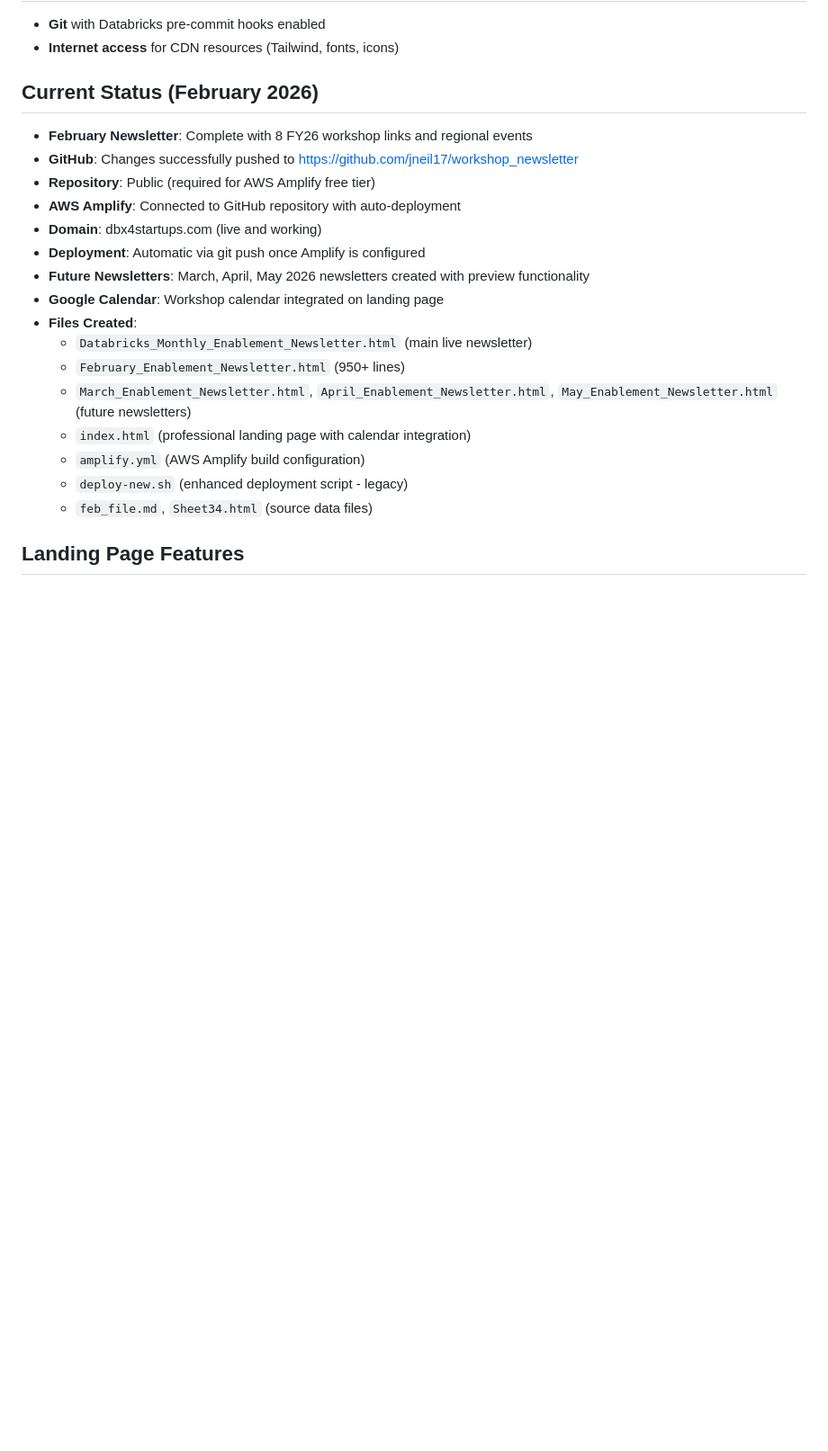
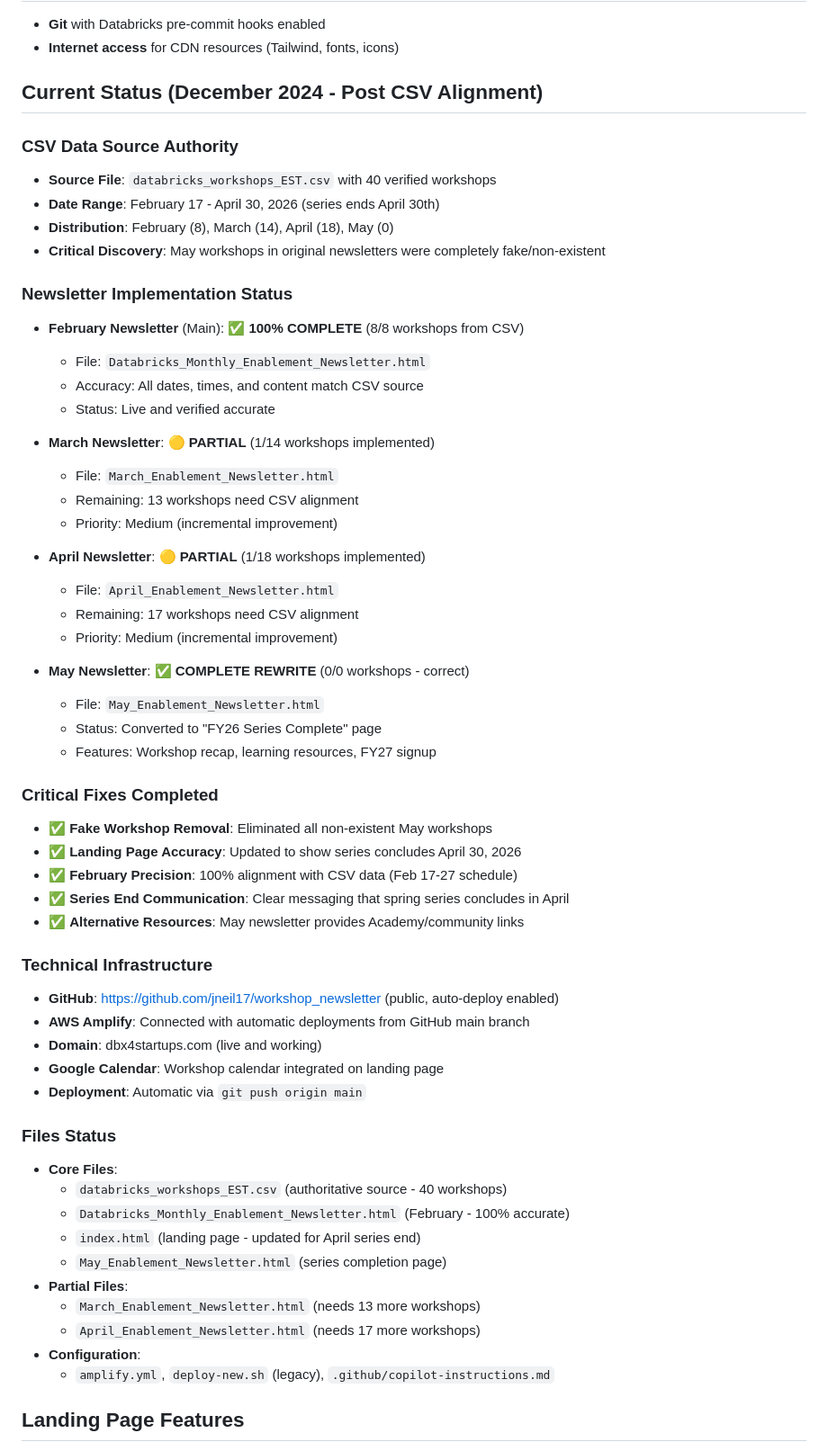
Before and after one commit to jneil17/workshop_newsletter, a Markdown page: .github/copilot-instructions.md, the part around one of its changes. Shown at 90% size. Drawn GitHub-style; blank space fills up the shorter version.

Commit message:
Update copilot instructions with comprehensive CSV alignment progress - 2026-02-12 17:46:20

```diff
--- a/.github/copilot-instructions.md
+++ b/.github/copilot-instructions.md
@@ -112,23 +112,60 @@ aws s3 ls s3://databricks-january-workshops/  # Test bucket access
 - **Git** with Databricks pre-commit hooks enabled
 - **Internet access** for CDN resources (Tailwind, fonts, icons)
 
-## Current Status (February 2026)
-- **February Newsletter**: Complete with 8 FY26 workshop links and regional events
-- **GitHub**: Changes successfully pushed to https://github.com/jneil17/workshop_newsletter
-- **Repository**: Public (required for AWS Amplify free tier)
-- **AWS Amplify**: Connected to GitHub repository with auto-deployment
+## Current Status (December 2024 - Post CSV Alignment)
+
+### CSV Data Source Authority
+- **Source File**: `databricks_workshops_EST.csv` with 40 verified workshops
+- **Date Range**: February 17 - April 30, 2026 (series ends April 30th)
+- **Distribution**: February (8), March (14), April (18), May (0)
+- **Critical Discovery**: May workshops in original newsletters were completely fake/non-existent
+
+### Newsletter Implementation Status
+- **February Newsletter** (Main): ✅ **100% COMPLETE** (8/8 workshops from CSV)
+  - File: `Databricks_Monthly_Enablement_Newsletter.html`
+  - Accuracy: All dates, times, and content match CSV source
+  - Status: Live and verified accurate
+
+- **March Newsletter**: 🟡 **PARTIAL** (1/14 workshops implemented)
+  - File: `March_Enablement_Newsletter.html`
+  - Remaining: 13 workshops need CSV alignment
+  - Priority: Medium (incremental improvement)
+
+- **April Newsletter**: 🟡 **PARTIAL** (1/18 workshops implemented)
+  - File: `April_Enablement_Newsletter.html`
+  - Remaining: 17 workshops need CSV alignment
+  - Priority: Medium (incremental improvement)
+
+- **May Newsletter**: ✅ **COMPLETE REWRITE** (0/0 workshops - correct)
+  - File: `May_Enablement_Newsletter.html`
+  - Status: Converted to "FY26 Series Complete" page
+  - Features: Workshop recap, learning resources, FY27 signup
+
+### Critical Fixes Completed
+- ✅ **Fake Workshop Removal**: Eliminated all non-existent May workshops
+- ✅ **Landing Page Accuracy**: Updated to show series concludes April 30, 2026
+- ✅ **February Precision**: 100% alignment with CSV data (Feb 17-27 schedule)
+- ✅ **Series End Communication**: Clear messaging that spring series concludes in April
+- ✅ **Alternative Resources**: May newsletter provides Academy/community links
+
+### Technical Infrastructure
+- **GitHub**: https://github.com/jneil17/workshop_newsletter (public, auto-deploy enabled)
+- **AWS Amplify**: Connected with automatic deployments from GitHub main branch
 - **Domain**: dbx4startups.com (live and working)
-- **Deployment**: Automatic via git push once Amplify is configured
-- **Future Newsletters**: March, April, May 2026 newsletters created with preview functionality
 - **Google Calendar**: Workshop calendar integrated on landing page
-- **Files Created**:
-  - `Databricks_Monthly_Enablement_Newsletter.html` (main live newsletter)
-  - `February_Enablement_Newsletter.html` (950+ lines)
-  - `March_Enablement_Newsletter.html`, `April_Enablement_Newsletter.html`, `May_Enablement_Newsletter.html` (future newsletters)
-  - `index.html` (professional landing page with calendar integration)
-  - `amplify.yml` (AWS Amplify build configuration)
-  - `deploy-new.sh` (enhanced deployment script - legacy)
-  - `feb_file.md`, `Sheet34.html` (source data files)
+- **Deployment**: Automatic via `git push origin main`
+
+### Files Status
+- **Core Files**:
+  - `databricks_workshops_EST.csv` (authoritative source - 40 workshops)
+  - `Databricks_Monthly_Enablement_Newsletter.html` (February - 100% accurate)
+  - `index.html` (landing page - updated for April series end)
+  - `May_Enablement_Newsletter.html` (series completion page)
+- **Partial Files**:
+  - `March_Enablement_Newsletter.html` (needs 13 more workshops)
+  - `April_Enablement_Newsletter.html` (needs 17 more workshops)
+- **Configuration**:
+  - `amplify.yml`, `deploy-new.sh` (legacy), `.github/copilot-instructions.md`
 
 ## Landing Page Features
 - **Professional branding** with Databricks color scheme
```
Also changed, not shown: other parts of .github/copilot-instructions.md (+49 -16 lines).
